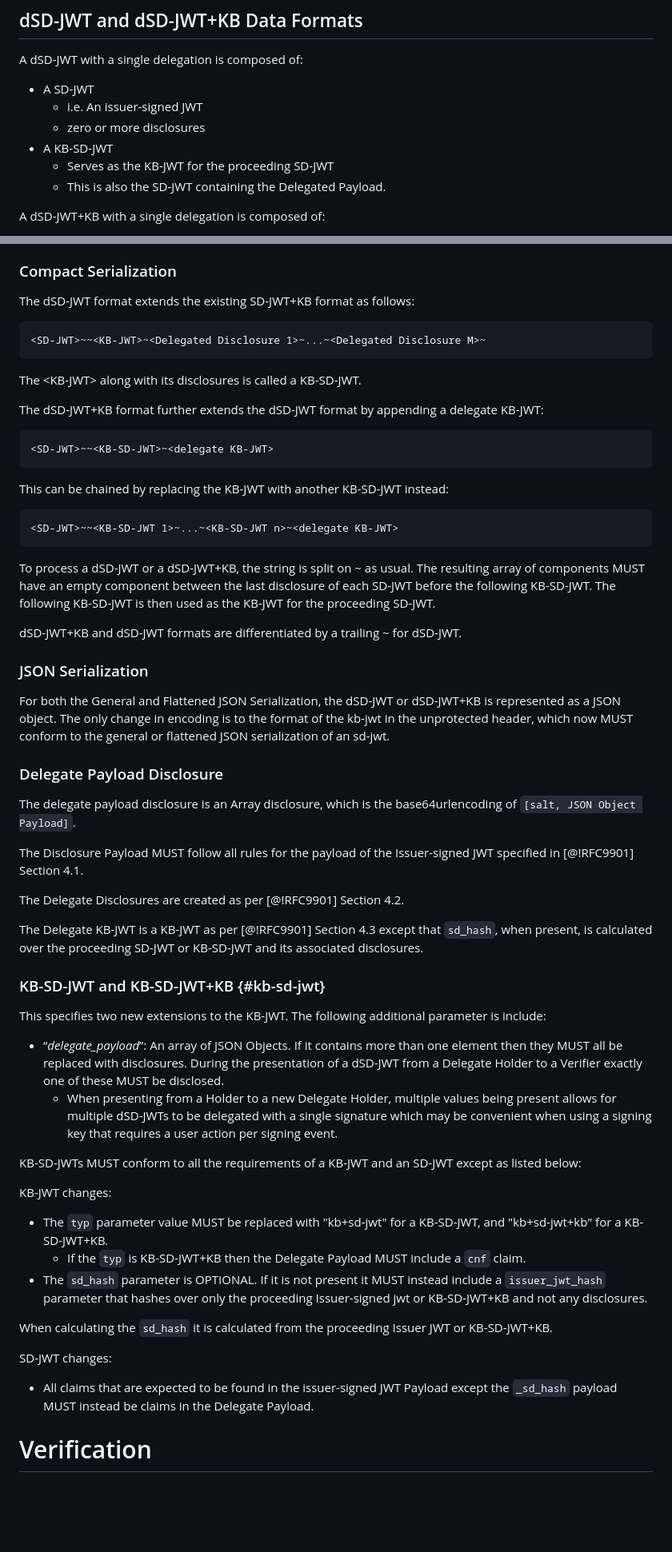
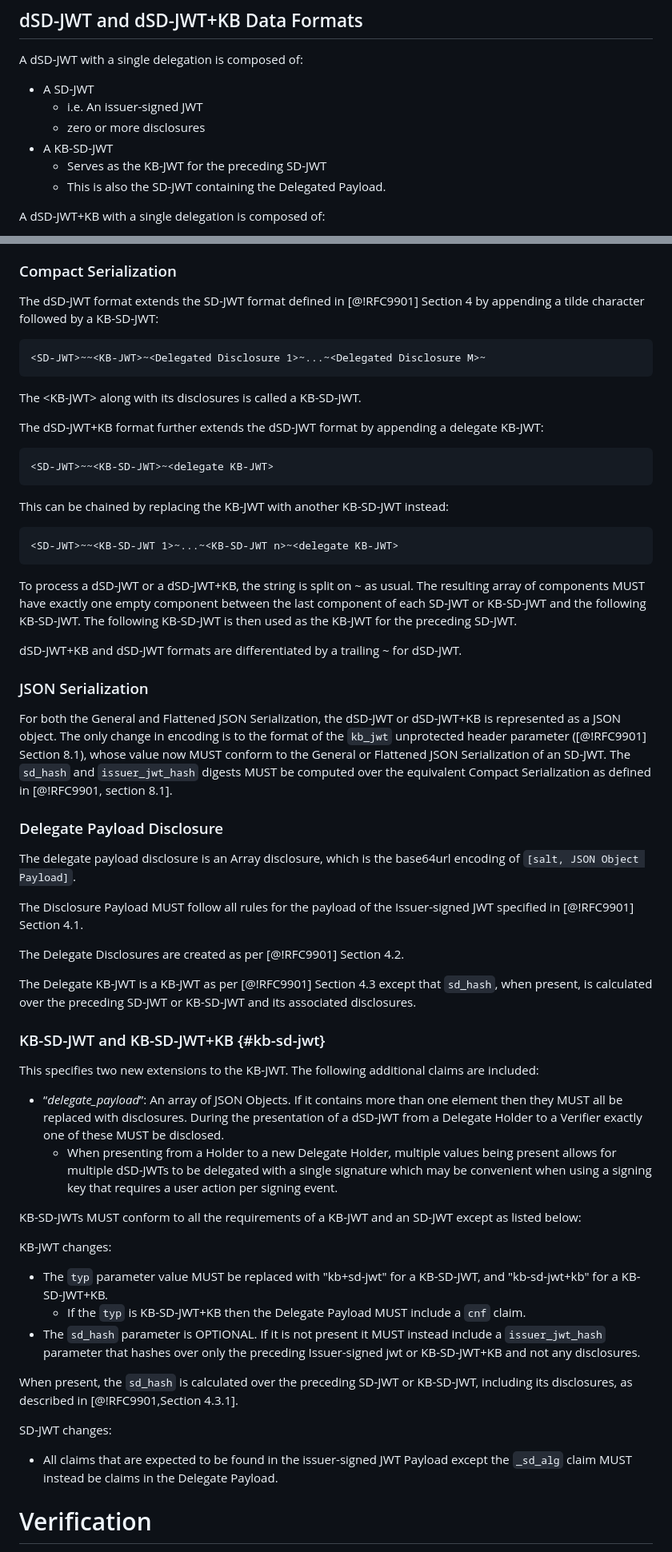
Before and after one commit to GarethCOliver/gco-delegate-sd-jwt, a Markdown page: draft-gco-oauth-delegate-sd-jwt.md, 2 parts joined by grey strips. Shown at 80% size. Rendered like a GitHub page; blank space fills up the shorter version.

````diff
--- a/draft-gco-oauth-delegate-sd-jwt.md
+++ b/draft-gco-oauth-delegate-sd-jwt.md
@@ -180,7 +182,7 @@ A dSD-JWT with a single delegation is composed of:
   * i.e. An issuer-signed JWT
   * zero or more disclosures
 * A KB-SD-JWT
-  * Serves as the KB-JWT for the proceeding SD-JWT
+  * Serves as the KB-JWT for the preceding SD-JWT
   * This is also the SD-JWT containing the Delegated Payload.
 
 A dSD-JWT+KB with a single delegation is composed of:
@@ -197,7 +199,7 @@ A dSD-JWT or dSD-JWT+KB with multiple delegations is composed of:
 
 ### Compact Serialization
 
-The dSD-JWT format extends the existing SD-JWT+KB format as follows:
+The dSD-JWT format extends the SD-JWT format defined in [@!RFC9901] Section 4 by appending a tilde character followed by a KB-SD-JWT:
 
 ```example
 <SD-JWT>~~<KB-JWT>~<Delegated Disclosure 1>~...~<Delegated Disclosure M>~
@@ -217,27 +219,27 @@ This can be chained by replacing the KB-JWT with another KB-SD-JWT instead:
 <SD-JWT>~~<KB-SD-JWT 1>~...~<KB-SD-JWT n>~<delegate KB-JWT>
 ```
 
-To process a dSD-JWT or a dSD-JWT+KB, the string is split on \~ as usual. The resulting array of components MUST have an empty component between the last disclosure of each SD-JWT before the following KB-SD-JWT. The following KB-SD-JWT is then used as the KB-JWT for the proceeding SD-JWT.
+To process a dSD-JWT or a dSD-JWT+KB, the string is split on \~ as usual. The resulting array of components MUST have exactly one empty component between the last component of each SD-JWT or KB-SD-JWT and the following KB-SD-JWT. The following KB-SD-JWT is then used as the KB-JWT for the preceding SD-JWT.
 
 dSD-JWT+KB and dSD-JWT formats are differentiated by a trailing \~ for dSD-JWT.
 
 ### JSON Serialization
 
-For both the General and Flattened JSON Serialization, the dSD-JWT or dSD-JWT+KB is represented as a JSON object. The only change in encoding is to the format of the kb-jwt in the unprotected header, which now MUST conform to the general or flattened JSON serialization of an sd-jwt.
+For both the General and Flattened JSON Serialization, the dSD-JWT or dSD-JWT+KB is represented as a JSON object. The only change in encoding is to the format of the `kb_jwt` unprotected header parameter ([@!RFC9901] Section 8.1), whose value now MUST conform to the General or Flattened JSON Serialization of an SD-JWT. The `sd_hash` and `issuer_jwt_hash` digests MUST be computed over the equivalent Compact Serialization as defined in [@!RFC9901, section 8.1].
 
 ### Delegate Payload Disclosure
 
-The delegate payload disclosure is an Array disclosure, which is the base64urlencoding of `[salt, JSON Object Payload]`.
+The delegate payload disclosure is an Array disclosure, which is the base64url encoding of `[salt, JSON Object Payload]`.
 
 The Disclosure Payload MUST follow all rules for the payload of the Issuer-signed JWT specified in [@!RFC9901] Section 4.1.
 
 The Delegate Disclosures are created as per [@!RFC9901] Section 4.2.
 
-The Delegate KB-JWT is a KB-JWT as per [@!RFC9901] Section 4.3 except that `sd_hash`, when present, is calculated over the proceeding SD-JWT or KB-SD-JWT and its associated disclosures.
+The Delegate KB-JWT is a KB-JWT as per [@!RFC9901] Section 4.3 except that `sd_hash`, when present, is calculated over the preceding SD-JWT or KB-SD-JWT and its associated disclosures.
 
 ### KB-SD-JWT and KB-SD-JWT+KB {#kb-sd-jwt}
 
-This specifies two new extensions to the KB-JWT. The following additional parameter is include:
+This specifies two new extensions to the KB-JWT. The following additional claims are included:
 
 * “*delegate\_payload*”: An array of JSON Objects. If it contains more than one element then they MUST all be replaced with disclosures. During the presentation of a dSD-JWT from a Delegate Holder to a Verifier exactly one of these MUST be disclosed.
   * When presenting from a Holder to a new Delegate Holder, multiple values being present allows for multiple dSD-JWTs to be delegated with a single signature which may be convenient when using a signing key that requires a user action per signing event.
@@ -246,15 +248,15 @@ KB-SD-JWTs MUST conform to all the requirements of a KB-JWT and an SD-JWT except
 
 KB-JWT changes:
 
-* The `typ` parameter value MUST be replaced with "kb+sd-jwt" for a KB-SD-JWT, and "kb+sd-jwt+kb" for a KB-SD-JWT+KB.
+* The `typ` parameter value MUST be replaced with "kb+sd-jwt" for a KB-SD-JWT, and "kb-sd-jwt+kb" for a KB-SD-JWT+KB.
   * If the `typ` is KB-SD-JWT+KB then the Delegate Payload MUST include a `cnf` claim.
-* The `sd_hash` parameter is OPTIONAL. If it is not present it MUST instead include a `issuer_jwt_hash` parameter that hashes over only the proceeding Issuer-signed jwt or KB-SD-JWT+KB and not any disclosures.
+* The `sd_hash` parameter is OPTIONAL. If it is not present it MUST instead include a `issuer_jwt_hash` parameter that hashes over only the preceding Issuer-signed jwt or KB-SD-JWT+KB and not any disclosures.
 
-When calculating the `sd_hash` it is calculated from the proceeding Issuer JWT or KB-SD-JWT+KB.
+When present, the `sd_hash` is calculated over the preceding SD-JWT or KB-SD-JWT, including its disclosures, as described in [@!RFC9901,Section 4.3.1].
 
 SD-JWT changes:
 
-* All claims that are expected to be found in the issuer-signed JWT Payload except the `_sd_hash` payload MUST instead be claims in the Delegate Payload.
+* All claims that are expected to be found in the issuer-signed JWT Payload except the `_sd_alg` claim MUST instead be claims in the Delegate Payload.
 
 # Verification
 
````
Also changed, not shown: other parts of draft-gco-oauth-delegate-sd-jwt.md (+49 -29 lines).
